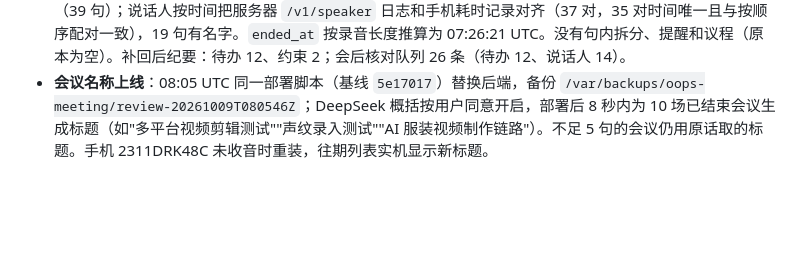
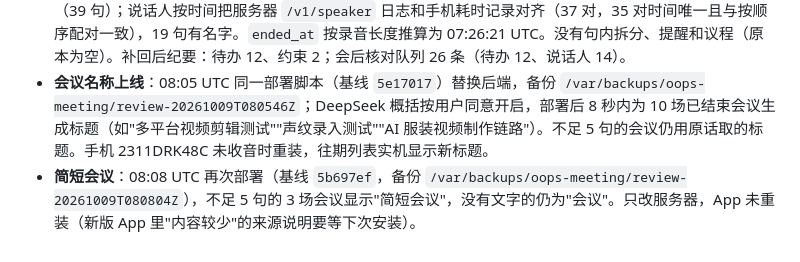
Before and after one commit to gifted-professor/oops, a Markdown page: docs/validation.md, the part around the change. GitHub-like rendering; blank space fills up the shorter version.

Commit message:
docs: record the short-meeting title deployment
Co-Authored-By: Claude Opus 5.5 <noreply@anthropic.com>

```diff
--- a/docs/validation.md
+++ b/docs/validation.md
@@ -301,3 +301,4 @@ Chrome当前账号内同时存在两个AppID；充值已到账（余额8.97、
 - **发现的旧问题（与本次改动无关）**：同一场会的文字只同步了 3 句（手机定稿 45 句，编号 u121–u165），06:10:44 UTC 之后手机再没发过 `/v1/meetings/sync`，香港后端和香港 nginx 都没有失败记录。手机同步队列遇到 404/501 会把整场标为"不支持"并永久停止，遇到 400/409/410/413 也会永久停止；这些回应如果来自日本入口，香港看不到。原因待查；该场定稿文字在已上传的 `finals.jsonl` 里，可以补回。
 - **文字已补回**：07:36 UTC 用已上传的 `finals.jsonl` 经 `/v1/meetings/sync` 补齐 45 句（原 3 句逐字段一致），备份 `/var/backups/oops-meeting/text-restore-20261009T073621Z`。标签取自 `timing.jsonl`（39 句）；说话人按时间把服务器 `/v1/speaker` 日志和手机耗时记录对齐（37 对，35 对时间唯一且与按顺序配对一致），19 句有名字。`ended_at` 按录音长度推算为 07:26:21 UTC。没有句内拆分、提醒和议程（原本为空）。补回后纪要：待办 12、约束 2；会后核对队列 26 条（待办 12、说话人 14）。
 - **会议名称上线**：08:05 UTC 同一部署脚本（基线 `5e17017`）替换后端，备份 `/var/backups/oops-meeting/review-20261009T080546Z`；DeepSeek 概括按用户同意开启，部署后 8 秒内为 10 场已结束会议生成标题（如"多平台视频剪辑测试""声纹录入测试""AI 服装视频制作链路"）。不足 5 句的会议仍用原话取的标题。手机 2311DRK48C 未收音时重装，往期列表实机显示新标题。
+- **简短会议**：08:08 UTC 再次部署（基线 `5b697ef`，备份 `/var/backups/oops-meeting/review-20261009T080804Z`），不足 5 句的 3 场会议显示"简短会议"，没有文字的仍为"会议"。只改服务器，App 未重装（新版 App 里"内容较少"的来源说明要等下次安装）。
```
